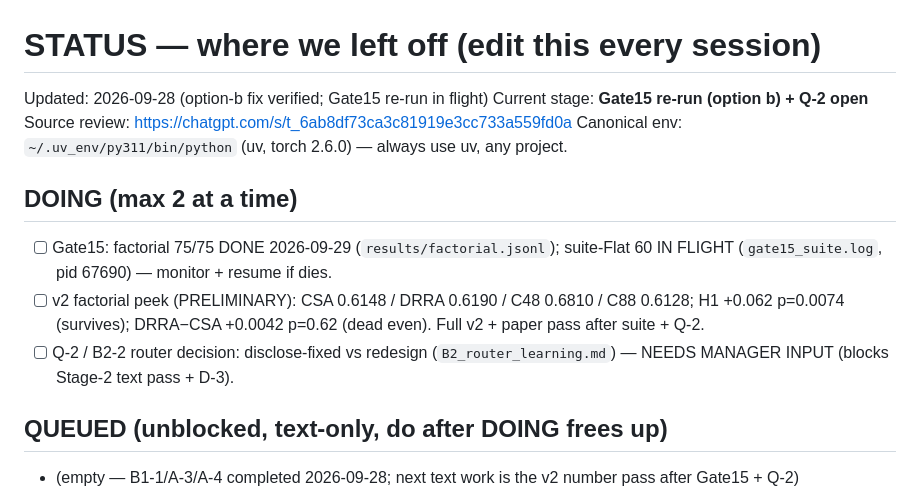
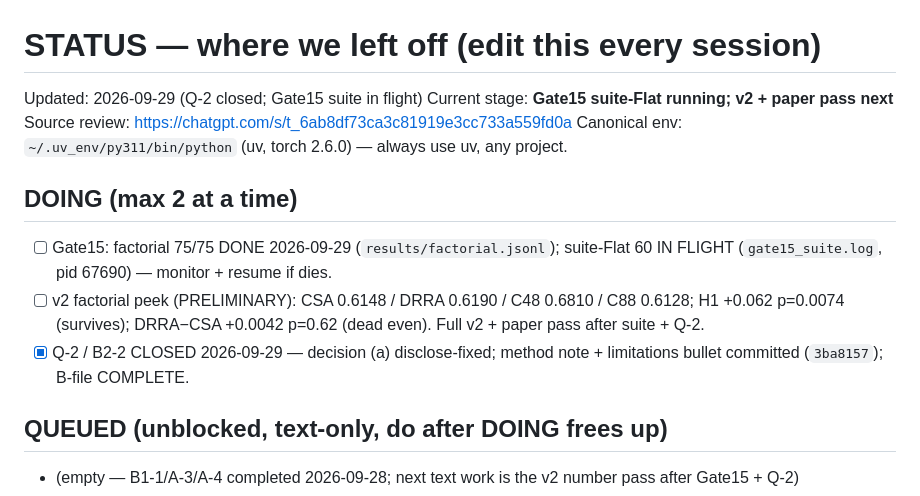
Before and after one commit to darylfung96/decouple_attention, a Markdown page: pre-publication-tasks/STATUS.md, the part around the change. Drawn GitHub-style.

Commit message:
STATUS: Q-2 closed, dedupe peek line

```diff
--- a/pre-publication-tasks/STATUS.md
+++ b/pre-publication-tasks/STATUS.md
@@ -1,7 +1,7 @@
 # STATUS — where we left off (edit this every session)
 
-Updated: 2026-09-28 (option-b fix verified; Gate15 re-run in flight)
-Current stage: **Gate15 re-run (option b) + Q-2 open**
+Updated: 2026-09-29 (Q-2 closed; Gate15 suite in flight)
+Current stage: **Gate15 suite-Flat running; v2 + paper pass next**
 Source review: https://chatgpt.com/s/t_6ab8df73ca3c81919e3cc733a559fd0a
 Canonical env: `~/.uv_env/py311/bin/python` (uv, torch 2.6.0) — always use uv, any project.
 
@@ -9,7 +9,7 @@ Canonical env: `~/.uv_env/py311/bin/python` (uv, torch 2.6.0) — always use uv,
 
 - [ ] Gate15: factorial 75/75 DONE 2026-09-29 (`results/factorial.jsonl`); suite-Flat 60 IN FLIGHT (`gate15_suite.log`, pid 67690) — monitor + resume if dies.
 - [ ] v2 factorial peek (PRELIMINARY): CSA 0.6148 / DRRA 0.6190 / C48 0.6810 / C88 0.6128; H1 +0.062 p=0.0074 (survives); DRRA−CSA +0.0042 p=0.62 (dead even). Full v2 + paper pass after suite + Q-2.
-- [ ] Q-2 / B2-2 router decision: disclose-fixed vs redesign (`B2_router_learning.md`) — NEEDS MANAGER INPUT (blocks Stage-2 text pass + D-3).
+- [x] Q-2 / B2-2 CLOSED 2026-09-29 — decision (a) disclose-fixed; method note + limitations bullet committed (`3ba8157`); B-file COMPLETE.
 
 ## QUEUED (unblocked, text-only, do after DOING frees up)
 
```
